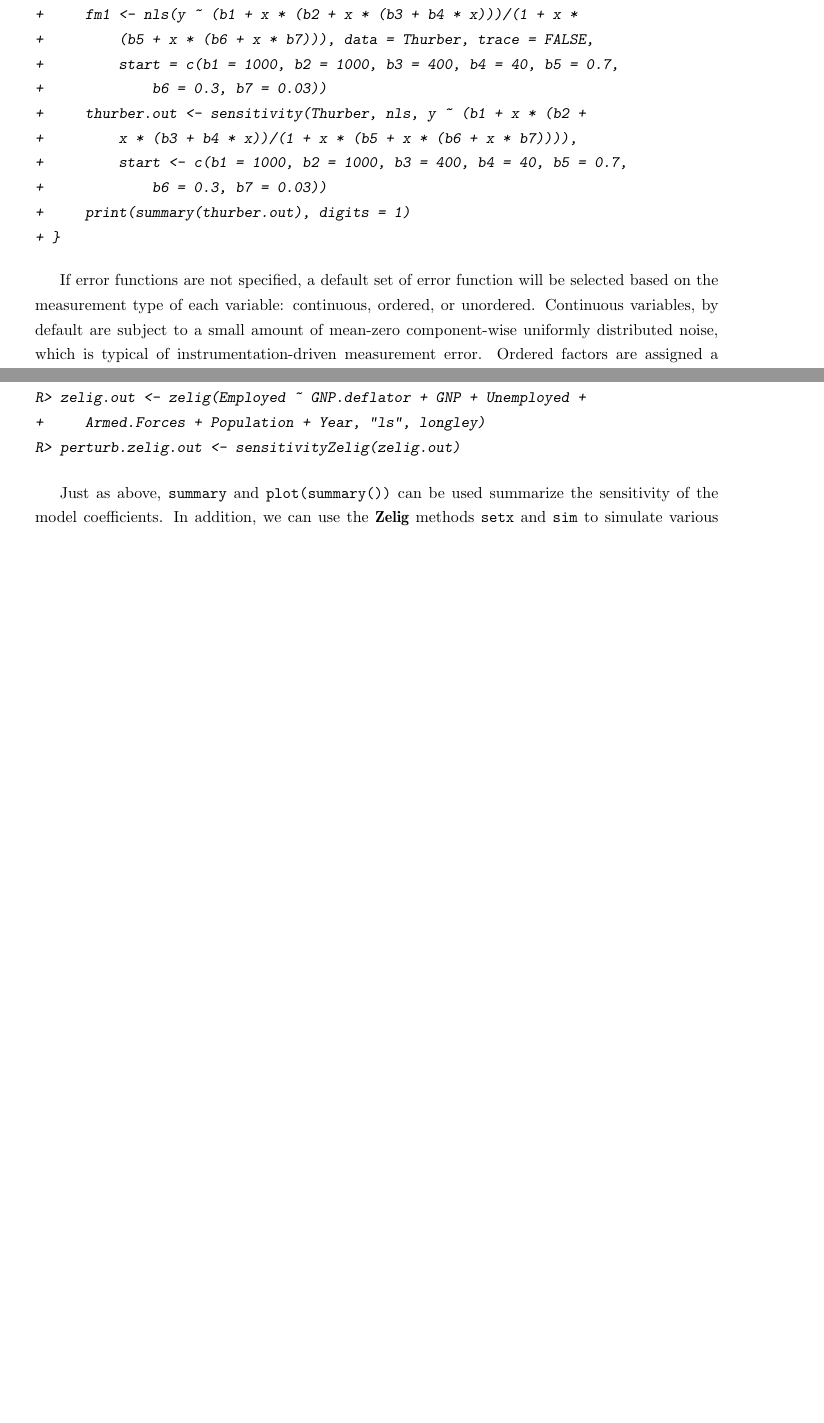
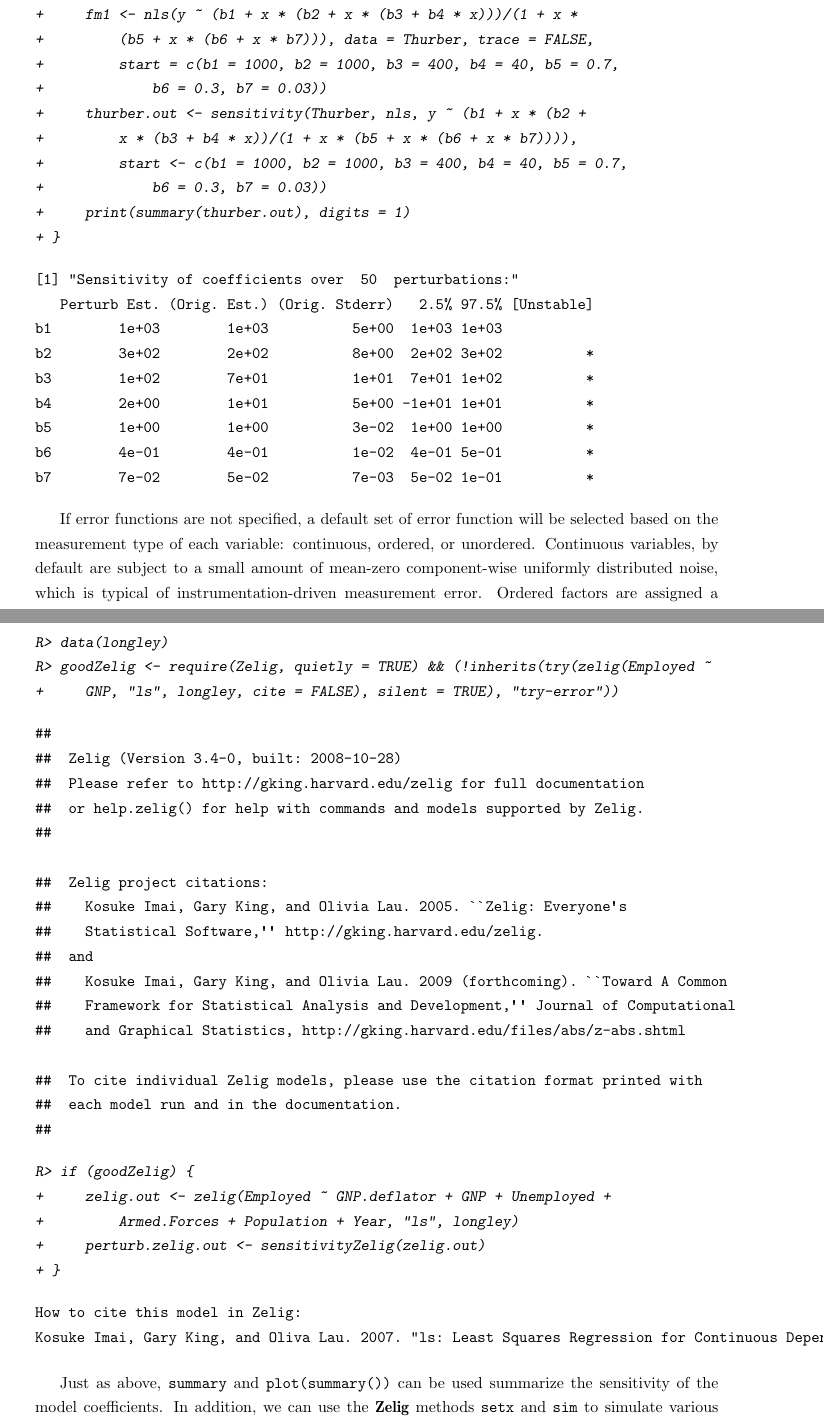
Before and after one commit to cran/accuracy, a LaTeX document (inst/doc/accuracy_vignette.tex): two parts of pages 14 and 18 of 39 before the commit and two parts of pages 15 and 19 of 41 after it, joined at a grey line, cut so that both start at the same text, the shorter picture padded with empty space. The pictures show the PDF file inst/doc/accuracy_vignette.pdf that the author committed with the source.

Commit message:
version 1.31

```diff
--- a/inst/doc/accuracy_vignette.tex
+++ b/inst/doc/accuracy_vignette.tex
@@ -604,6 +604,17 @@ R> if (require("NISTnls", quietly = TRUE)) {
 +     print(summary(thurber.out), digits = 1)
 + }
 \end{Sinput}
+\begin{Soutput}
+[1] "Sensitivity of coefficients over  50  perturbations:"
+   Perturb Est. (Orig. Est.) (Orig. Stderr)   2.5% 97.5% [Unstable]
+b1        1e+03        1e+03          5e+00  1e+03 1e+03
+b2        3e+02        2e+02          8e+00  2e+02 3e+02          *
+b3        1e+02        7e+01          1e+01  7e+01 1e+02          *
+b4        2e+00        1e+01          5e+00 -1e+01 1e+01          *
+b5        1e+00        1e+00          3e-02  1e+00 1e+00          *
+b6        4e-01        4e-01          1e-02  4e-01 5e-01          *
+b7        7e-02        5e-02          7e-03  5e-02 1e-01          *
+\end{Soutput}
 \end{Schunk}
 }
 
@@ -765,7 +776,28 @@ To illustrate, we replicate Longley's analysis, using
 \vbox{
 \begin{Schunk}
 \begin{Sinput}
-R> zelig.out <- zelig(Employed ~ GNP.deflator + GNP + Unemployed +
-+     Armed.Forces + Population + Year, "ls", longley)
-R> perturb.zelig.out <- sensitivityZelig(zelig.out)
-\end{Sinput}
+R> data(longley)
+R> goodZelig <- require(Zelig, quietly = TRUE) && (!inherits(try(zelig(Employed ~
++     GNP, "ls", longley, cite = FALSE), silent = TRUE), "try-error"))
+\end{Sinput}
+\begin{Soutput}
+##
+##  Zelig (Version 3.4-0, built: 2008-10-28)
+##  Please refer to http://gking.harvard.edu/zelig for full documentation
+##  or help.zelig() for help with commands and models supported by Zelig.
+##
+
+##  Zelig project citations:
+##    Kosuke Imai, Gary King, and Olivia Lau. 2005. ``Zelig: Everyone's
+##    Statistical Software,'' http://gking.harvard.edu/zelig.
+##  and
+##    Kosuke Imai, Gary King, and Olivia Lau. 2009 (forthcoming). ``Toward A Common
+##    Framework for Statistical Analysis and Development,'' Journal of Computational
+##    and Graphical Statistics, http://gking.harvard.edu/files/abs/z-abs.shtml
+
+##  To cite individual Zelig models, please use the citation format printed with
+##  each model run and in the documentation.
+##
+\end{Soutput}
+\begin{Sinput}
+R> if (goodZelig) {
@@ -772,3 +808,8 @@ R> perturb.zelig.out <- sensitivityZelig(zelig.out)
+\end{Sinput}
+\begin{Soutput}
+How to cite this model in Zelig:
+Kosuke Imai, Gary King, and Oliva Lau. 2007. "ls: Least Squares Regression for Continuous Dependent Variables" in Kosuke Imai, Gary King, and Olivia Lau, "Zelig: Everyone's Statistical Software," http://gking.harvard.edu/zelig
+\end{Soutput}
 \end{Schunk}
 }
 
@@ -789,7 +830,9 @@ the predicted distribution of the explanatory variable.
 \item  This sets the values of the explanatory variables to be used for the predictive simulation:
 \begin{Schunk}
 \begin{Sinput}
-R> setx.out <- setx(perturb.zelig.out, Year = 1955)
+R> if (goodZelig) {
++     setx.out <- setx(perturb.zelig.out, Year = 1955)
++ }
 \end{Sinput}
 \end{Schunk}
 }
@@ -797,7 +840,9 @@ R> setx.out <- setx(perturb.zelig.out, Year = 1955)
 \item  This performs the simulations, using the perturbed models:
 \begin{Schunk}
 \begin{Sinput}
-R> sim.perturb.zelig.out <- psim(perturb.zelig.out, setx.out)
+R> if (goodZelig) {
++     sim.perturb.zelig.out <- psim(perturb.zelig.out, setx.out)
++ }
 \end{Sinput}
 \end{Schunk}
 }
@@ -805,7 +850,9 @@ R> sim.perturb.zelig.out <- psim(perturb.zelig.out, setx.out)
 \item This reports the range of predicted values, under perturbations. This can be thought of as predictions that are ``robust'' to perturbations, in an informal sense via a summary, and accompanying plot:
 \begin{Schunk}
 \begin{Sinput}
-R> summary(sim.perturb.zelig.out)
+R> if (goodZelig) {
++     summary(sim.perturb.zelig.out)
++ }
 \end{Sinput}
 \begin{Soutput}
 **** 50  COMBINED perturbation simulations
@@ -828,3 +874,8 @@ R> plot(sim.perturb.zelig.out)
+R> if (goodZelig) {
++     plot(sim.perturb.zelig.out)
++ } else {
++     plot(1, 1)
++ }
 \end{Sinput}
 \end{Schunk}
 }
@@ -835,7 +886,11 @@ The resulting plot is shown in Figure~\ref{fig:plot2}.
 \begin{figure}
 \begin{Schunk}
 \begin{Sinput}
-R> plot(sim.perturb.zelig.out)
+R> if (goodZelig) {
++     plot(sim.perturb.zelig.out)
++ } else {
++     plot(1, 1)
++ }
 \end{Sinput}
 \begin{Soutput}
 **** 50  COMBINED perturbation simulations
```
Also changed, not shown: inst/doc/Sweave.sty (added, +33 -0 lines), inst/doc/Rplots.pdf (added), inst/doc/Rplots.ps (deleted), inst/doc/accuracy_vignette-plot1a.eps, inst/doc/accuracy_vignette-plot1a.pdf, inst/doc/accuracy_vignette-plot2a.eps, inst/doc/accuracy_vignette-plot2a.pdf, inst/doc/accuracy_vignette.pdf, inst/doc/accuracy_vignette.tex (37 more changed lines), 9 other files.
